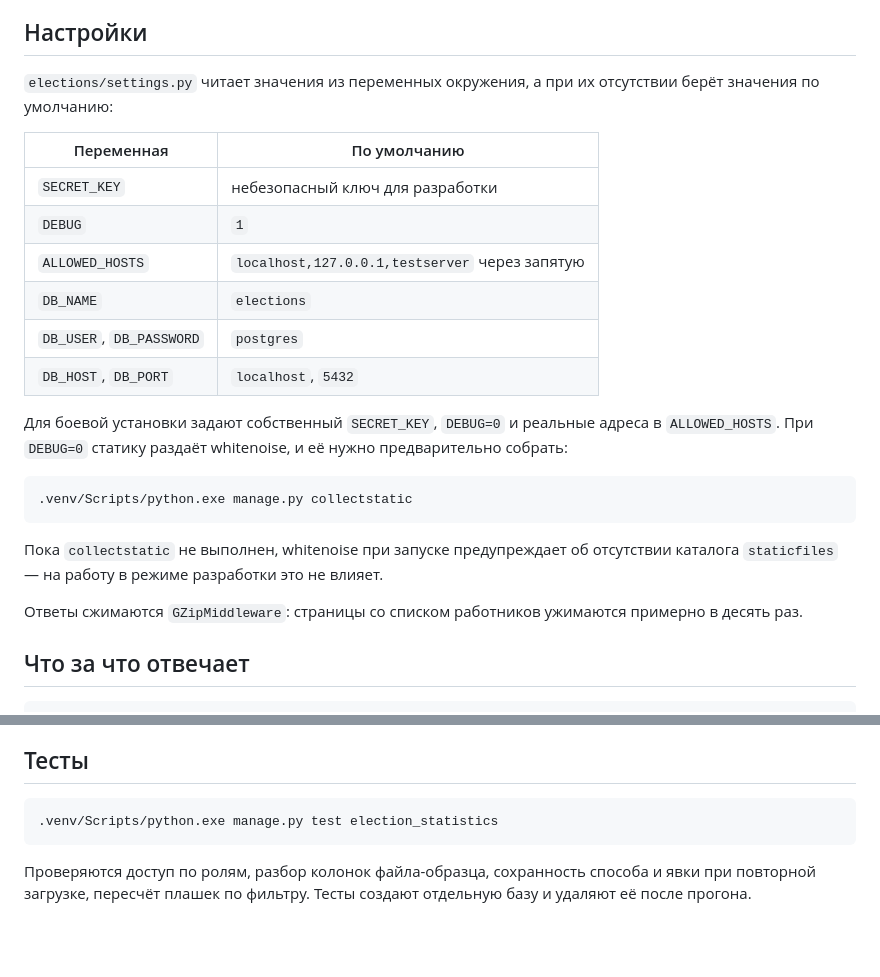
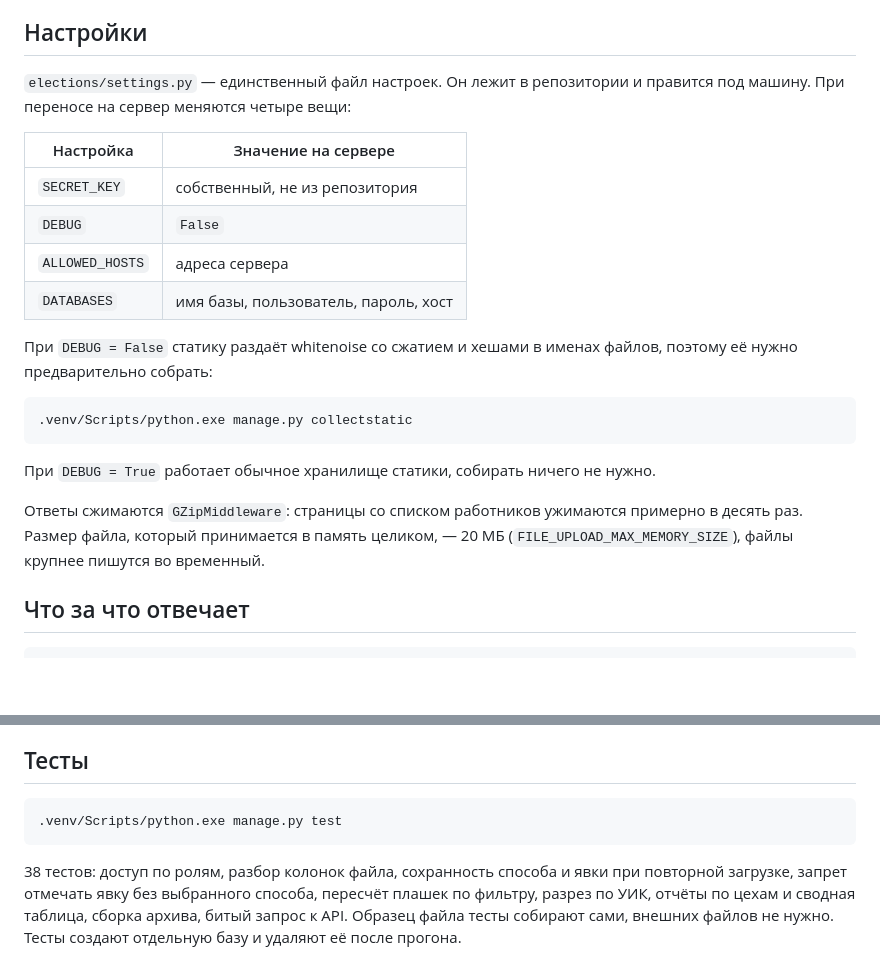
Before and after one commit to artinfly/elections, a Markdown page: README.md, 2 parts joined by grey strips. GitHub-like rendering; blank space fills up the shorter version.

Commit message:
Изменено: README под текущий код
Раздел настроек описывал переменные окружения, которых в settings.py нет.
Возвращён раздел про тесты.

Co-Authored-By: Claude Opus 5 <noreply@anthropic.com>

````diff
--- a/README.md
+++ b/README.md
@@ -36,31 +36,28 @@ python -m venv .venv
 
 ## Настройки
 
-`elections/settings.py` читает значения из переменных окружения, а при их
-отсутствии берёт значения по умолчанию:
+`elections/settings.py` — единственный файл настроек. Он лежит в репозитории и
+правится под машину. При переносе на сервер меняются четыре вещи:
 
-| Переменная         | По умолчанию                                       |
-| ---------------------------- | ------------------------------------------------------------- |
-| `SECRET_KEY`               | небезопасный ключ для разработки |
-| `DEBUG`                    | `1`                                                         |
-| `ALLOWED_HOSTS`            | `localhost,127.0.0.1,testserver` через запятую  |
-| `DB_NAME`                  | `elections`                                                 |
-| `DB_USER`, `DB_PASSWORD` | `postgres`                                                  |
-| `DB_HOST`, `DB_PORT`     | `localhost`, `5432`                                       |
+| Настройка | Значение на сервере |
+| --- | --- |
+| `SECRET_KEY` | собственный, не из репозитория |
+| `DEBUG` | `False` |
+| `ALLOWED_HOSTS` | адреса сервера |
+| `DATABASES` | имя базы, пользователь, пароль, хост |
 
-Для боевой установки задают собственный `SECRET_KEY`, `DEBUG=0` и реальные
-адреса в `ALLOWED_HOSTS`. При `DEBUG=0` статику раздаёт whitenoise, и её нужно
-предварительно собрать:
+При `DEBUG = False` статику раздаёт whitenoise со сжатием и хешами в именах
+файлов, поэтому её нужно предварительно собрать:
 
 ```bash
 .venv/Scripts/python.exe manage.py collectstatic
 ```
 
-Пока `collectstatic` не выполнен, whitenoise при запуске предупреждает об
-отсутствии каталога `staticfiles` — на работу в режиме разработки это не влияет.
+При `DEBUG = True` работает обычное хранилище статики, собирать ничего не нужно.
 
 Ответы сжимаются `GZipMiddleware`: страницы со списком работников ужимаются
-примерно в десять раз.
+примерно в десять раз. Размер файла, который принимается в память целиком, —
+20 МБ (`FILE_UPLOAD_MAX_MEMORY_SIZE`), файлы крупнее пишутся во временный.
 
 ## Что за что отвечает
 
@@ -181,9 +178,11 @@ zip-архив: `add_workbook`, `add_file`, `build_bytes`. Повторное и
 ## Тесты
 
 ```bash
-.venv/Scripts/python.exe manage.py test election_statistics
+.venv/Scripts/python.exe manage.py test
 ```
 
-Проверяются доступ по ролям, разбор колонок файла-образца, сохранность способа
-и явки при повторной загрузке, пересчёт плашек по фильтру. Тесты создают
-отдельную базу и удаляют её после прогона.
+38 тестов: доступ по ролям, разбор колонок файла, сохранность способа и явки при
+повторной загрузке, запрет отмечать явку без выбранного способа, пересчёт плашек
+по фильтру, разрез по УИК, отчёты по цехам и сводная таблица, сборка архива,
+битый запрос к API. Образец файла тесты собирают сами, внешних файлов не нужно.
+Тесты создают отдельную базу и удаляют её после прогона.
````
